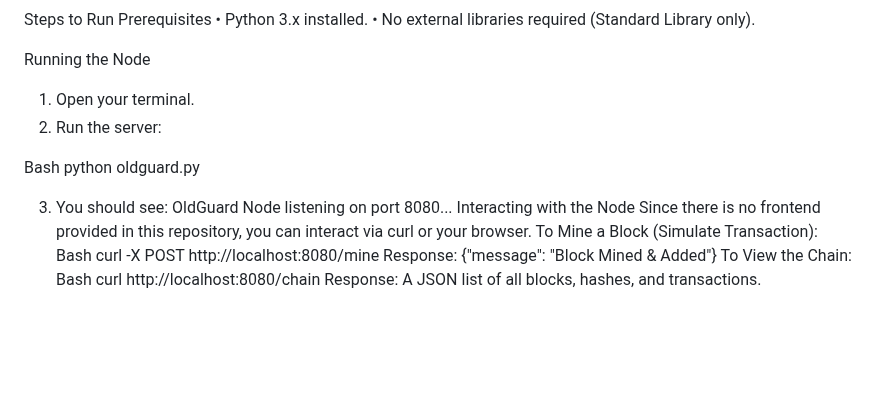
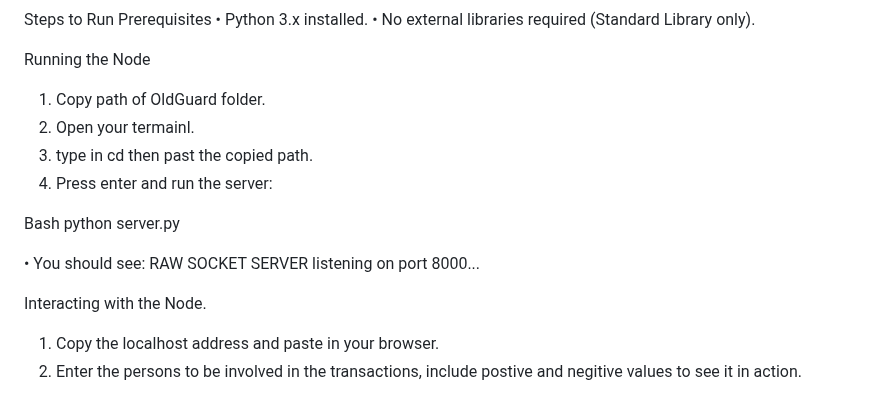
Before and after one commit to Mafty-Jordan/Build-From-Scratch---Season-I_OldGuard, a Markdown page: README.md, the part around the change. GitHub-like rendering; blank space fills up the shorter version.

Commit message:
Revise README with updated server instructions
Updated instructions for running the server and interacting with the Node, including changes to the port number and command syntax.

```diff
--- a/README.md
+++ b/README.md
@@ -53,20 +53,16 @@ Prerequisites
 •	No external libraries required (Standard Library only).
 
 Running the Node
-1.	Open your terminal.
-2.	Run the server:
+1. Copy path of OldGuard folder.
+2. Open your termainl.
+3. type in cd then past the copied path.
+4. Press enter and run the server:
 
 Bash
-python oldguard.py
+python server.py
 
-3.	You should see: OldGuard Node listening on port 8080...
-Interacting with the Node
-Since there is no frontend provided in this repository, you can interact via curl or your browser.
-To Mine a Block (Simulate Transaction):
-Bash
-curl -X POST http://localhost:8080/mine
-Response: {"message": "Block Mined & Added"}
-To View the Chain:
-Bash
-curl http://localhost:8080/chain
-Response: A JSON list of all blocks, hashes, and transactions.
+• You should see: RAW SOCKET SERVER listening on port 8000...
+
+Interacting with the Node.
+1. Copy the localhost address and paste in your browser.
+2. Enter the persons to be involved in the transactions, include postive and negitive values to see it in action.
```
